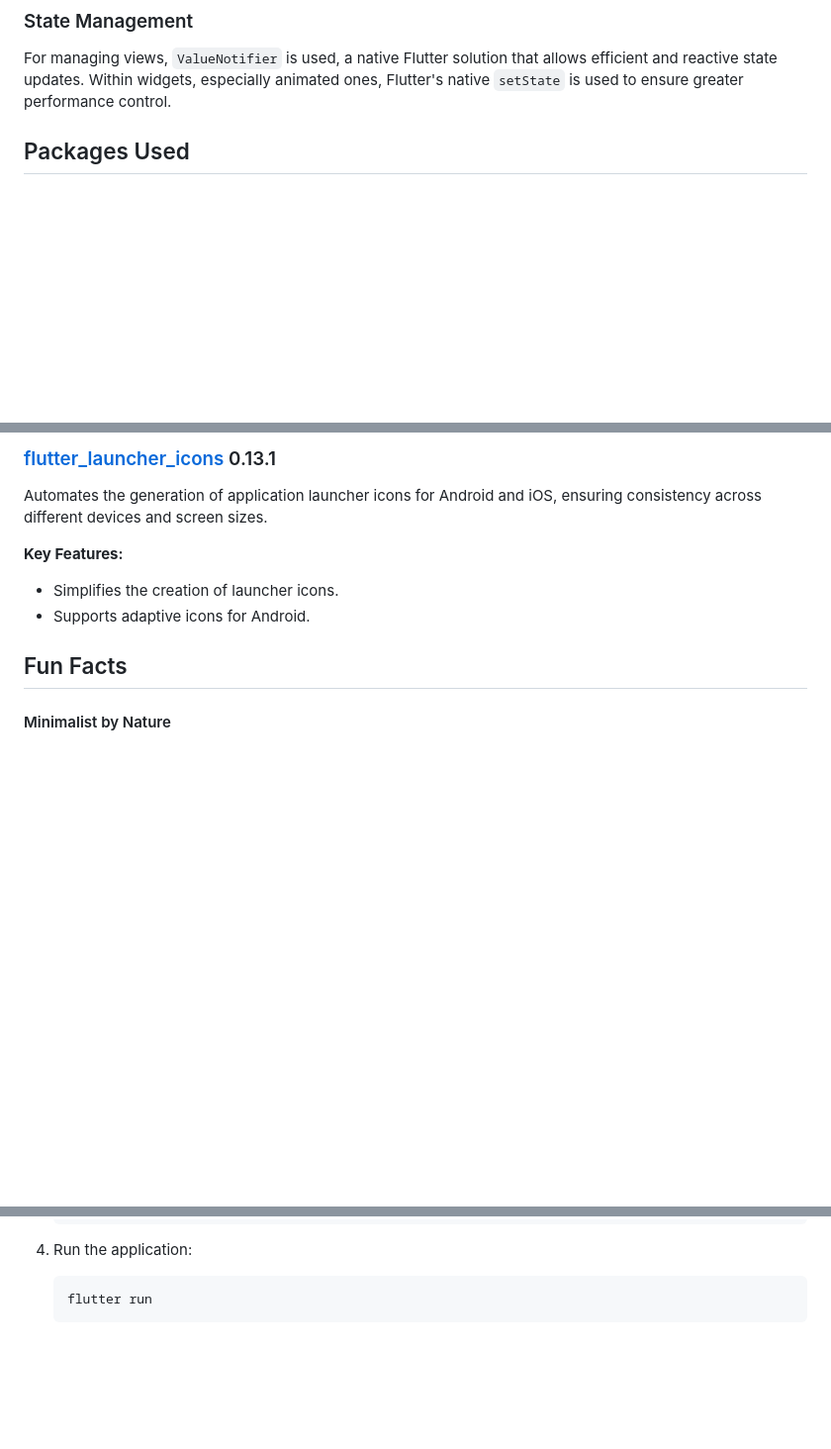
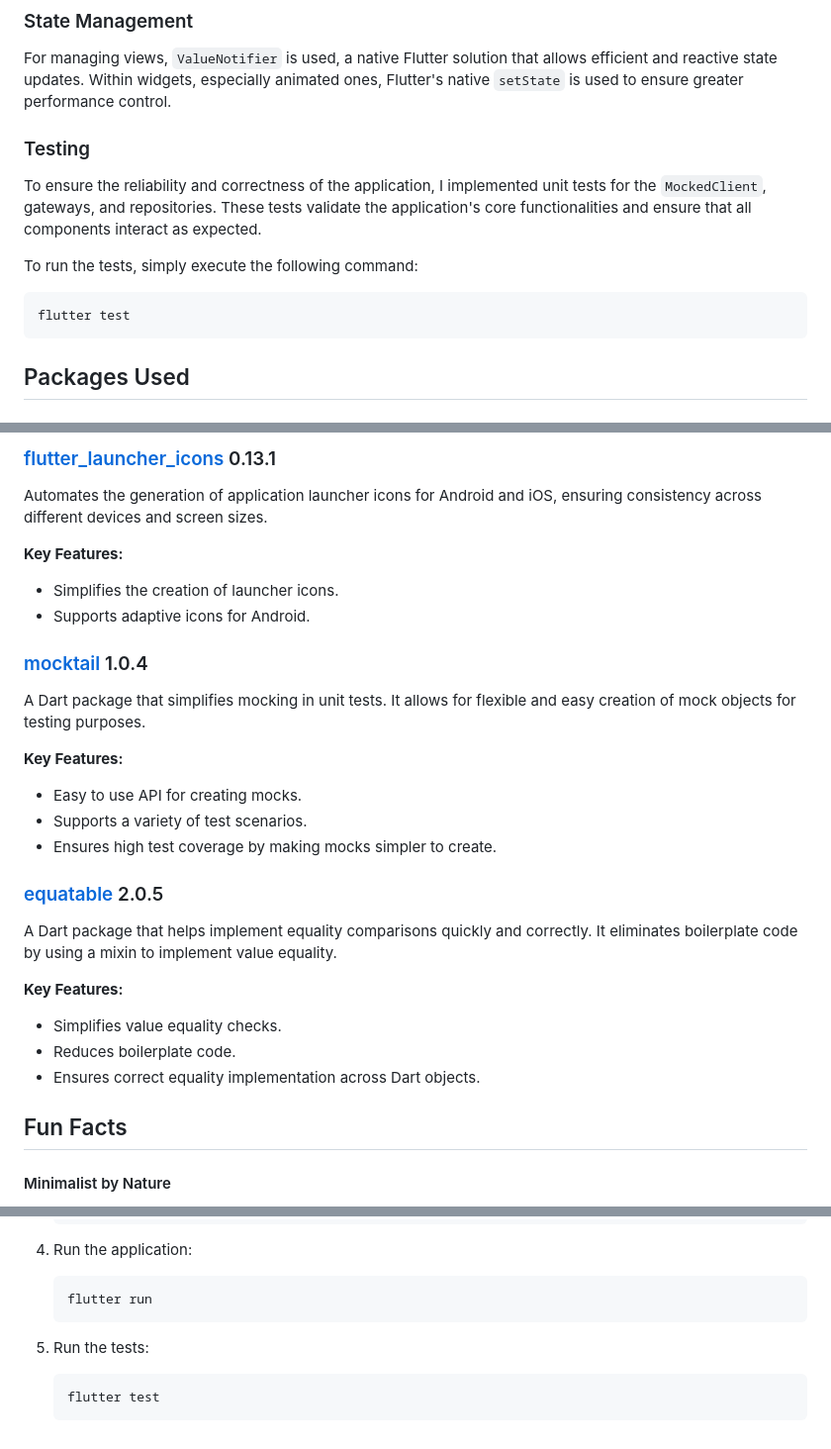
Before and after one commit to FelippeNO/bento_challenge, a Markdown page: README.md, 3 parts joined by grey strips. Shown at 99% size. Drawn GitHub-style; blank space fills up the shorter version.

````diff
--- a/README.md
+++ b/README.md
@@ -55,6 +55,16 @@ The project follows the principles of clean architecture with DDD, dividing busi
 ### State Management
 
 For managing views, `ValueNotifier` is used, a native Flutter solution that allows efficient and reactive state updates. Within widgets, especially animated ones, Flutter's native `setState` is used to ensure greater performance control.
+
+### Testing
+
+To ensure the reliability and correctness of the application, I implemented unit tests for the `MockedClient`, gateways, and repositories. These tests validate the application's core functionalities and ensure that all components interact as expected.
+
+To run the tests, simply execute the following command:
+
+```bash
+flutter test
+```
 
 ## Packages Used
 
@@ -125,6 +135,26 @@ Automates the generation of application launcher icons for Android and iOS, ensu
 - Simplifies the creation of launcher icons.
 - Supports adaptive icons for Android.
 
+### [mocktail](https://pub.dev/packages/mocktail) 1.0.4
+
+A Dart package that simplifies mocking in unit tests. It allows for flexible and easy creation of mock objects for testing purposes.
+
+**Key Features:**
+
+- Easy to use API for creating mocks.
+- Supports a variety of test scenarios.
+- Ensures high test coverage by making mocks simpler to create.
+
+### [equatable](https://pub.dev/packages/equatable) 2.0.5
+
+A Dart package that helps implement equality comparisons quickly and correctly. It eliminates boilerplate code by using a mixin to implement value equality.
+
+**Key Features:**
+
+- Simplifies value equality checks.
+- Reduces boilerplate code.
+- Ensures correct equality implementation across Dart objects.
+
 ## Fun Facts
 
 #### Minimalist by Nature
@@ -174,3 +204,9 @@ To set up the project, follow the steps below:
    ```bash
    flutter run
    ```
+
+5. Run the tests:
+
+   ```bash
+   flutter test
+   ```
````
